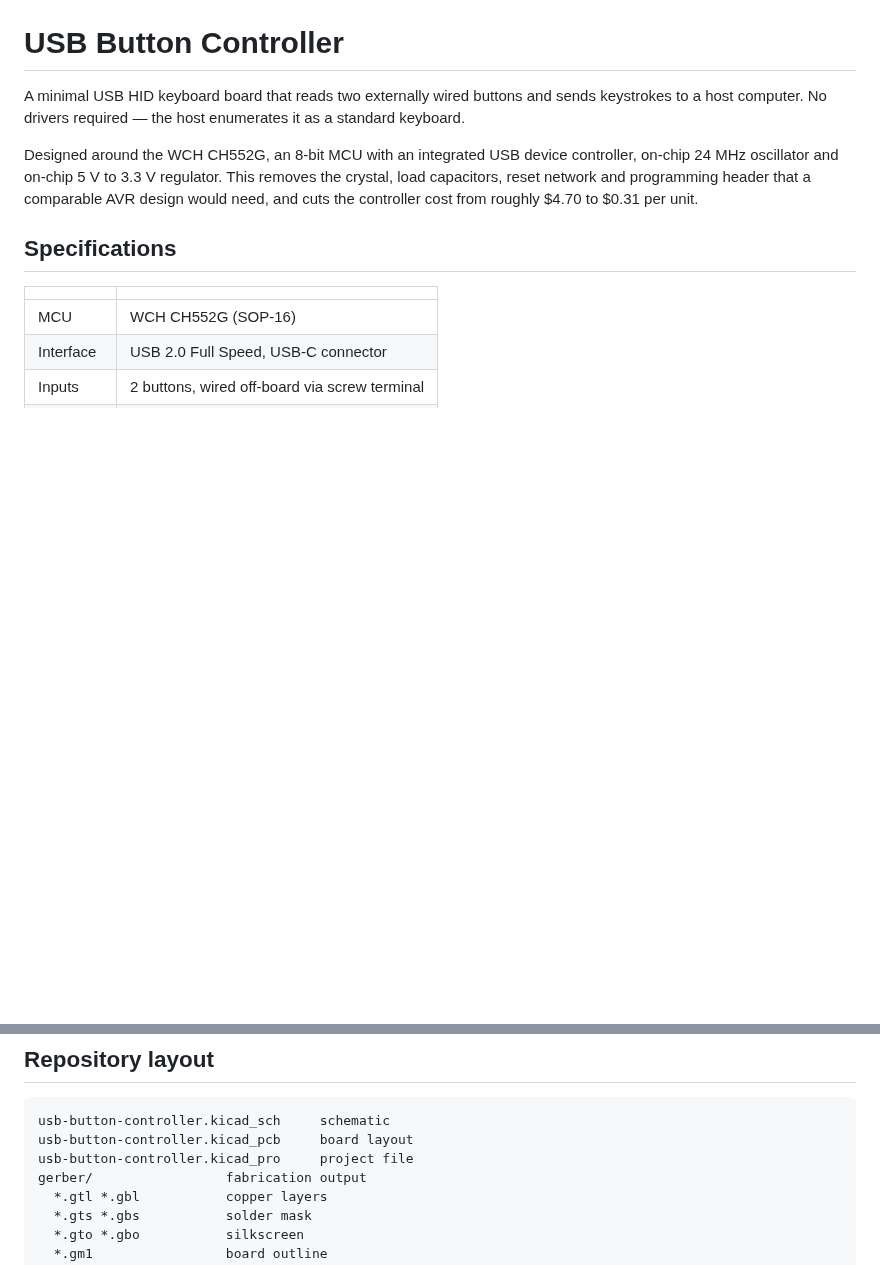
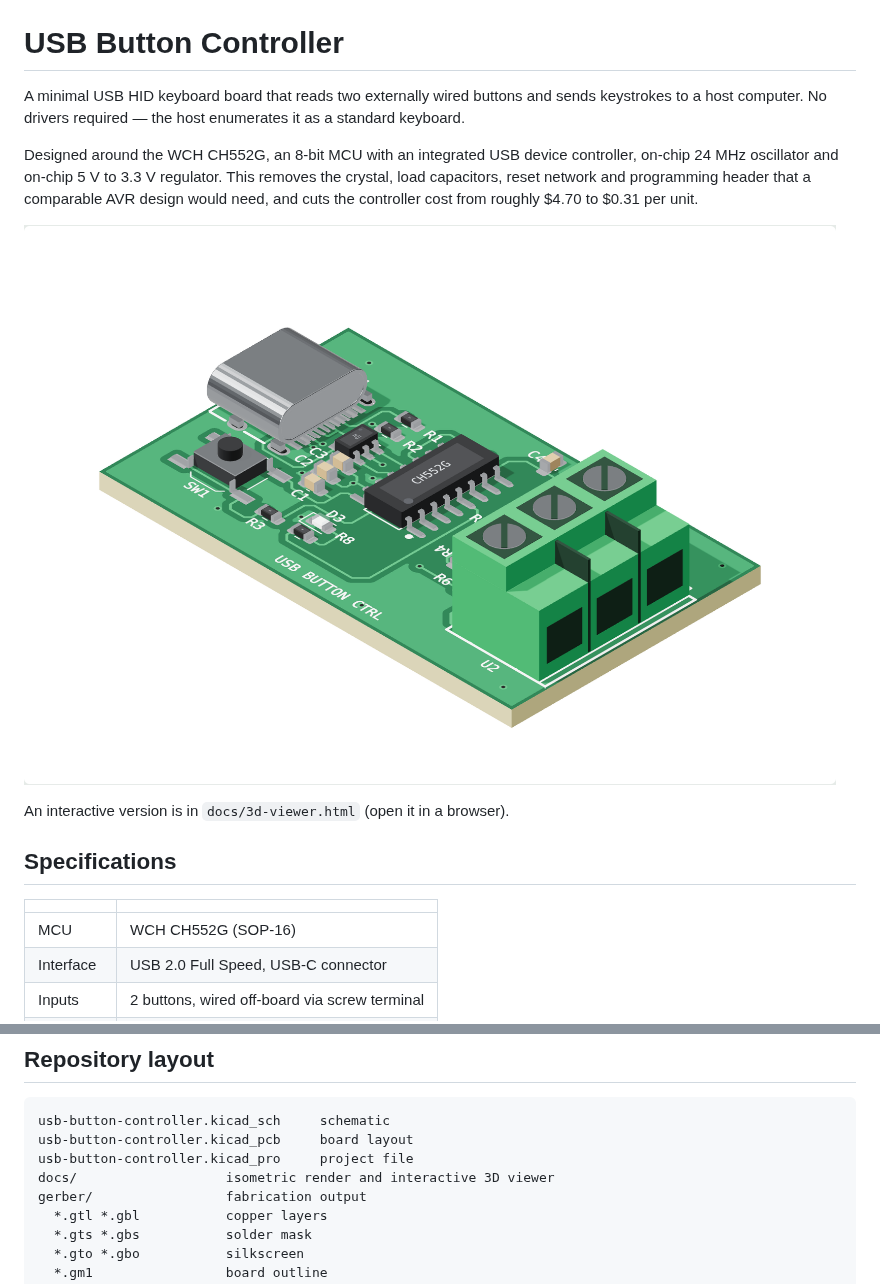
Before and after one commit to recepbugra24/usb-button-controller, a Markdown page: README.md, 2 parts joined by grey strips. Drawn GitHub-style; pictures changed too: docs/isometric-3d.png (added); blank space fills up the shorter version.

Commit message:
Add isometric 3D render and interactive board viewer
Board geometry (outline, tracks, GND pours, vias, pads, silkscreen) is
read from the .kicad_pcb file; component bodies are modelled from their
package dimensions.

Co-Authored-By: Claude Opus 5.5 <noreply@anthropic.com>
Claude-Session: https://claude.ai/code/session_01PNy7jTuoafFGQcBf8cGsJb

```diff
--- a/README.md
+++ b/README.md
@@ -9,6 +9,10 @@ controller, on-chip 24 MHz oscillator and on-chip 5 V to 3.3 V regulator. This
 removes the crystal, load capacitors, reset network and programming header that
 a comparable AVR design would need, and cuts the controller cost from roughly
 $4.70 to $0.31 per unit.
+
+![Isometric 3D view of the board](docs/isometric-3d.png)
+
+An interactive version is in `docs/3d-viewer.html` (open it in a browser).
 
 ## Specifications
 
@@ -47,6 +51,7 @@ USB pair is kept unbroken to hold the differential impedance steady.
 usb-button-controller.kicad_sch     schematic
 usb-button-controller.kicad_pcb     board layout
 usb-button-controller.kicad_pro     project file
+docs/                   isometric render and interactive 3D viewer
 gerber/                 fabrication output
   *.gtl *.gbl           copper layers
   *.gts *.gbs           solder mask
```
Also changed, not shown: 1 other file.
